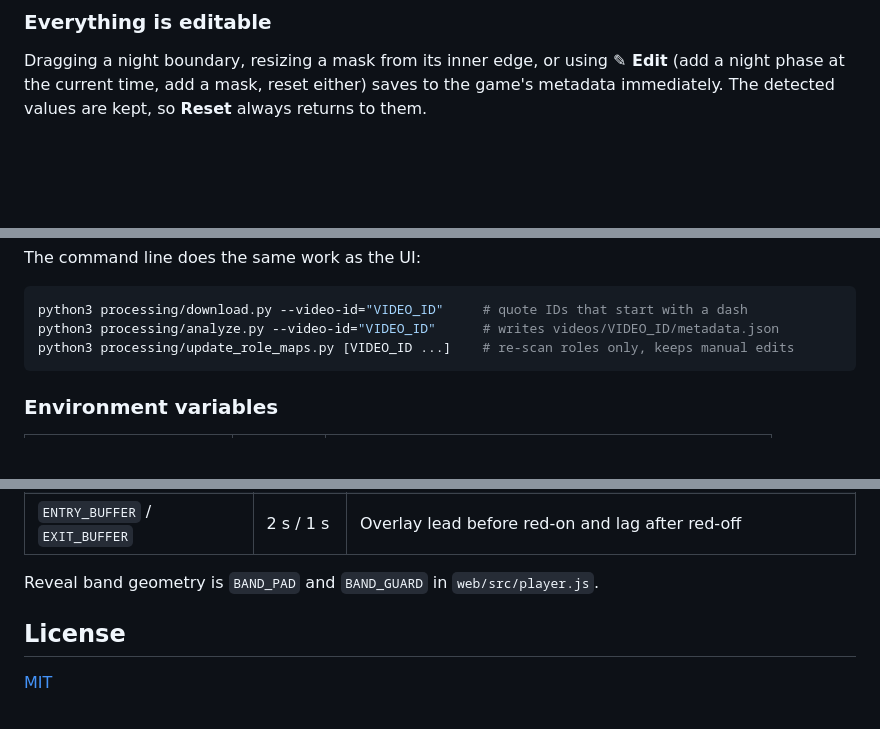
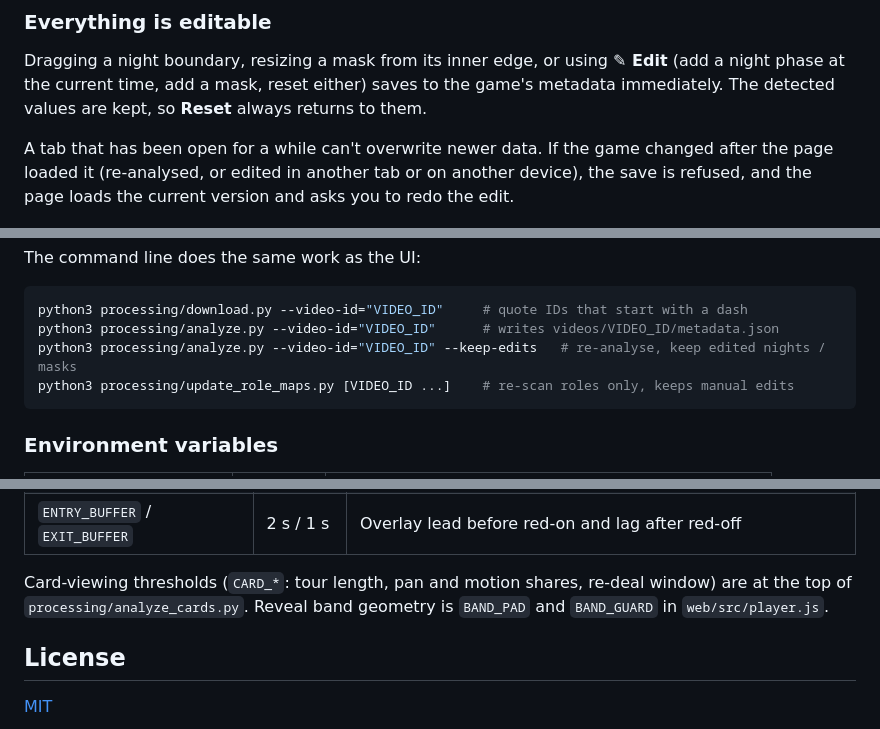
Before and after one commit to caizefeng/werewolf-viewer, a Markdown page: README.md, 3 parts joined by grey strips. GitHub-like rendering; blank space fills up the shorter version.

````diff
--- a/README.md
+++ b/README.md
@@ -75,6 +75,8 @@ Search the channel from the right-hand panel and press **Download**. Each row ha
 
 Dragging a night boundary, resizing a mask from its inner edge, or using **✎ Edit** (add a night phase at the current time, add a mask, reset either) saves to the game's metadata immediately. The detected values are kept, so **Reset** always returns to them.
 
+A tab that has been open for a while can't overwrite newer data. If the game changed after the page loaded it (re-analysed, or edited in another tab or on another device), the save is refused, and the page loads the current version and asks you to redo the edit.
+
 ![The Edit popover in the controls bar](docs/screenshots/edit-menu.png)
 
 ### Keyboard
@@ -133,6 +135,7 @@ The command line does the same work as the UI:
 ```bash
 python3 processing/download.py --video-id="VIDEO_ID"     # quote IDs that start with a dash
 python3 processing/analyze.py --video-id="VIDEO_ID"      # writes videos/VIDEO_ID/metadata.json
+python3 processing/analyze.py --video-id="VIDEO_ID" --keep-edits   # re-analyse, keep edited nights / masks
 python3 processing/update_role_maps.py [VIDEO_ID ...]    # re-scan roles only, keeps manual edits
 ```
 
@@ -219,7 +225,7 @@ Night detection constants live at the top of `processing/analyze_night.py`:
 | `MIN_PHASE_DURATION` | 35 s | Shorter red stretches are ignored |
 | `ENTRY_BUFFER` / `EXIT_BUFFER` | 2 s / 1 s | Overlay lead before red-on and lag after red-off |
 
-Reveal band geometry is `BAND_PAD` and `BAND_GUARD` in `web/src/player.js`.
+Card-viewing thresholds (`CARD_*`: tour length, pan and motion shares, re-deal window) are at the top of `processing/analyze_cards.py`. Reveal band geometry is `BAND_PAD` and `BAND_GUARD` in `web/src/player.js`.
 
 ## License
 
````
Also changed, not shown: other parts of README.md (+8 -5 lines), CLAUDE.md (+2 -2 lines).
